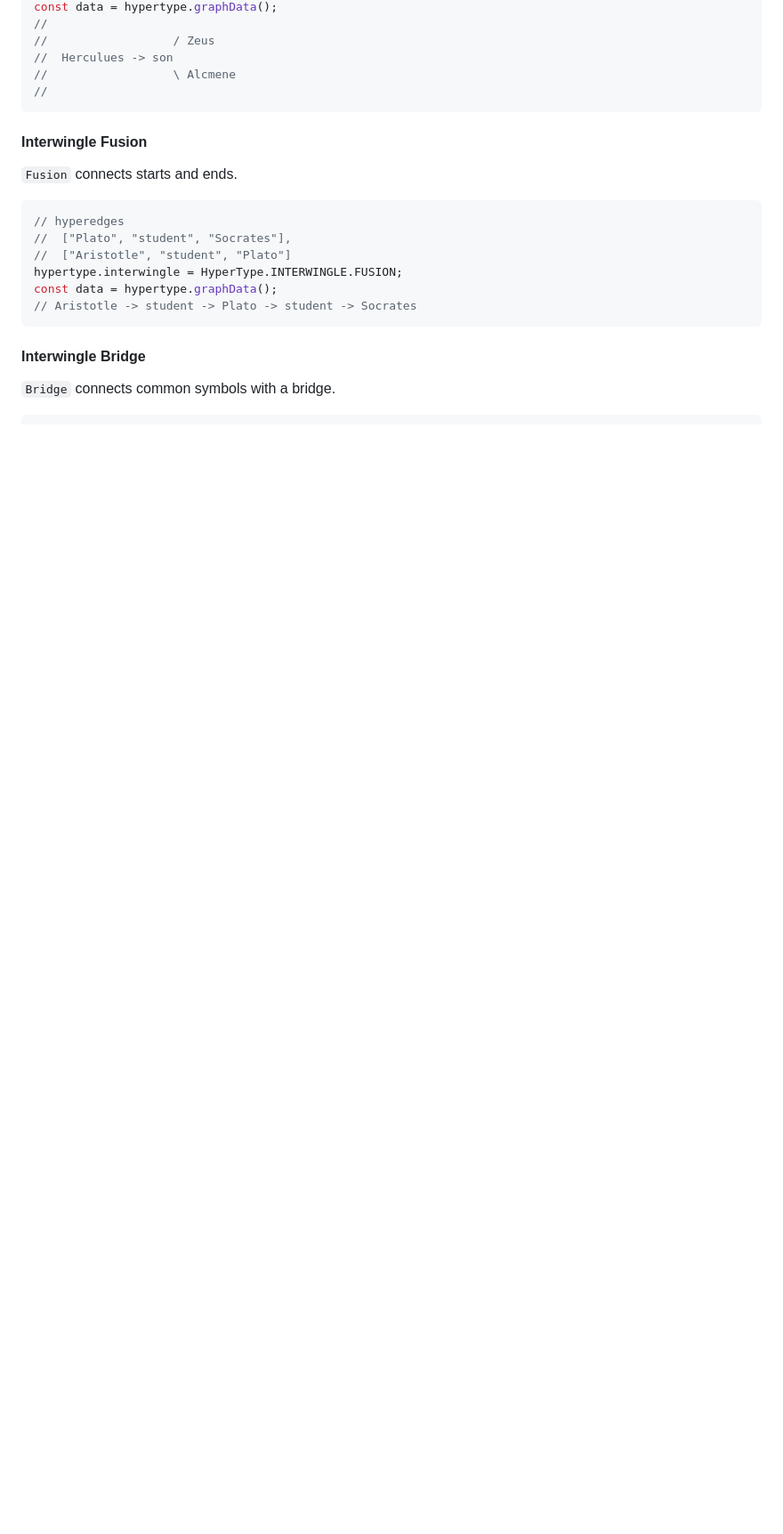
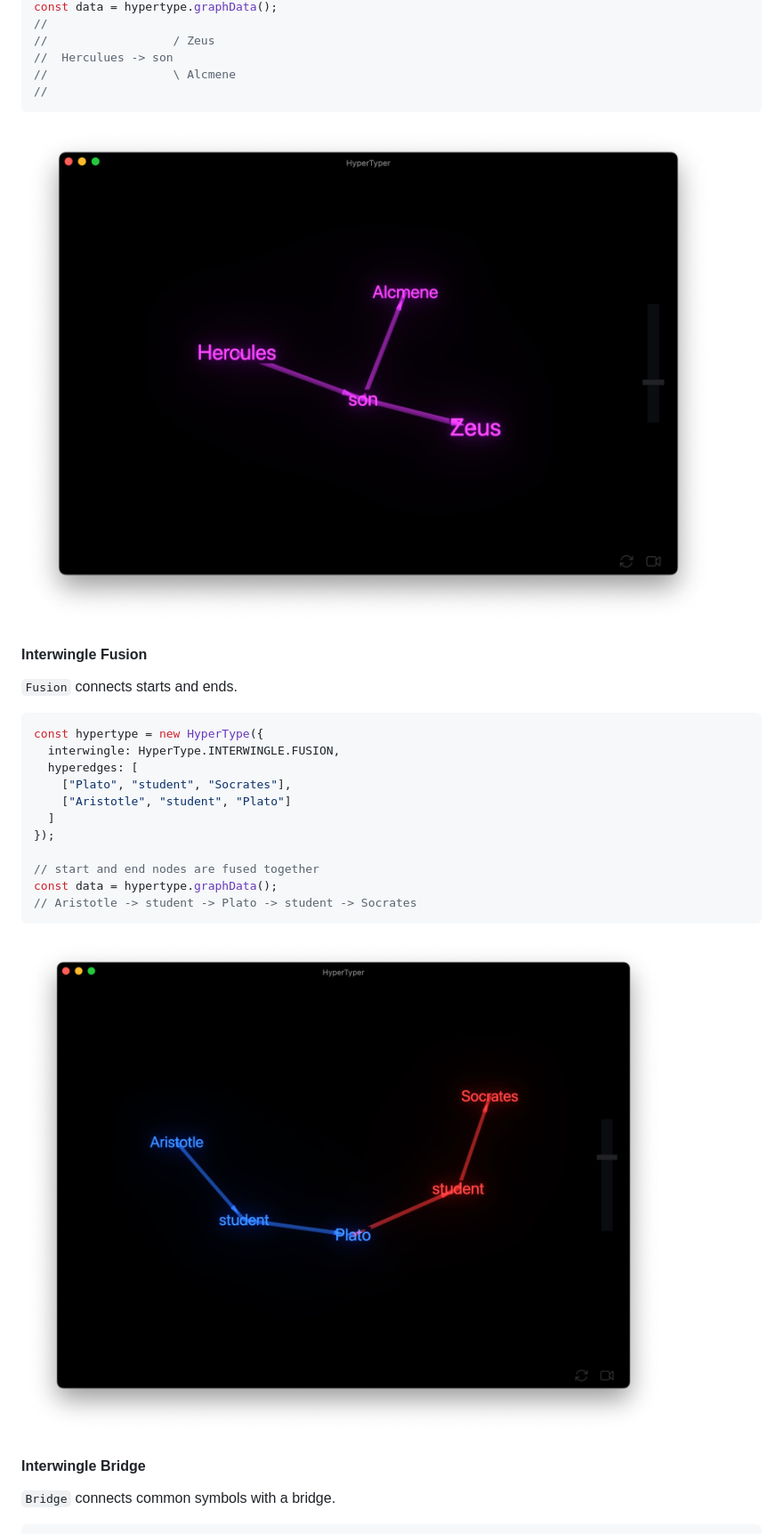
Before and after one commit to themaximalist/thinkabletype, a Markdown page: README.md, the part around the change printed below. Shown: that part at 89% size. Drawn GitHub-style; pictures changed too: media/images/aristotle-plato-socrates-interwingle-3.png (added), media/images/hercules-interwingle-2.png (added); blank space fills up the shorter version.

Commit message:
added images

````diff
--- a/README.md
+++ b/README.md
@@ -200,18 +212,27 @@ const data = hypertype.graphData();
 //
 ```
 
+![Interwingle Confluence HyperTyper Example](media/images/hercules-interwingle-2.png)
+
 #### Interwingle Fusion
 
 `Fusion` connects starts and ends.
 
 ```javascript
-// hyperedges
-//  ["Plato", "student", "Socrates"],
-//  ["Aristotle", "student", "Plato"]
-hypertype.interwingle = HyperType.INTERWINGLE.FUSION;
+const hypertype = new HyperType({
+  interwingle: HyperType.INTERWINGLE.FUSION,
+  hyperedges: [
+    ["Plato", "student", "Socrates"],
+  	["Aristotle", "student", "Plato"]
+  ]
+});
+
+// start and end nodes are fused together
 const data = hypertype.graphData();
 // Aristotle -> student -> Plato -> student -> Socrates
 ```
+
+![Interwingle Fusion HyperTyper Example](media/images/aristotle-plato-socrates-interwingle-3.png)
 
 #### Interwingle Bridge
 
````
Also changed, not shown: other parts of README.md (+36 -13 lines), media/images/authors-interwingle-4.png (added), media/images/hercules-interwingle-1.png (added), 2 other files.
